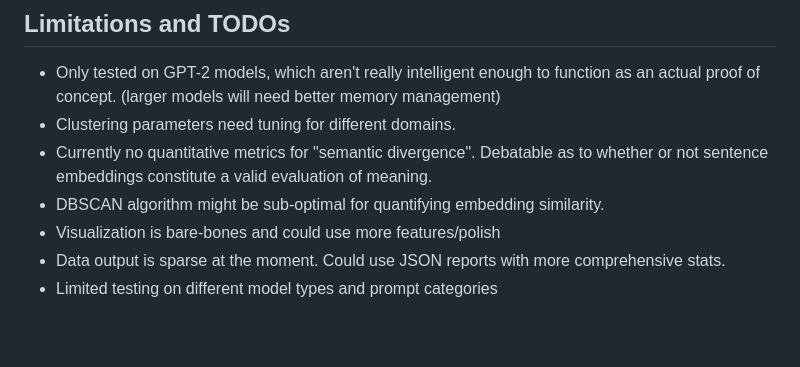
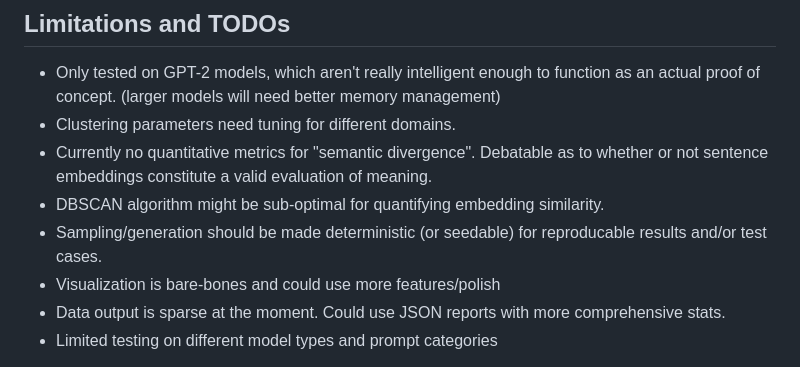
Before and after one commit to PaulDJoachim/semantic-mapper, a Markdown page: README.md, the part around the change. Rendered like a GitHub page; blank space fills up the shorter version.

Commit message:
add TODO for deterministic generation

```diff
--- a/README.md
+++ b/README.md
@@ -24,6 +24,7 @@ This is very much a work in progress. The basic pipeline functions and can:
 - Clustering parameters need tuning for different domains.
 - Currently no quantitative metrics for "semantic divergence". Debatable as to whether or not sentence embeddings constitute a valid evaluation of meaning.
 - DBSCAN algorithm might be sub-optimal for quantifying embedding similarity.
+- Sampling/generation should be made deterministic (or seedable) for reproducable results and/or test cases.
 - Visualization is bare-bones and could use more features/polish
 - Data output is sparse at the moment. Could use JSON reports with more comprehensive stats.
 - Limited testing on different model types and prompt categories
```
